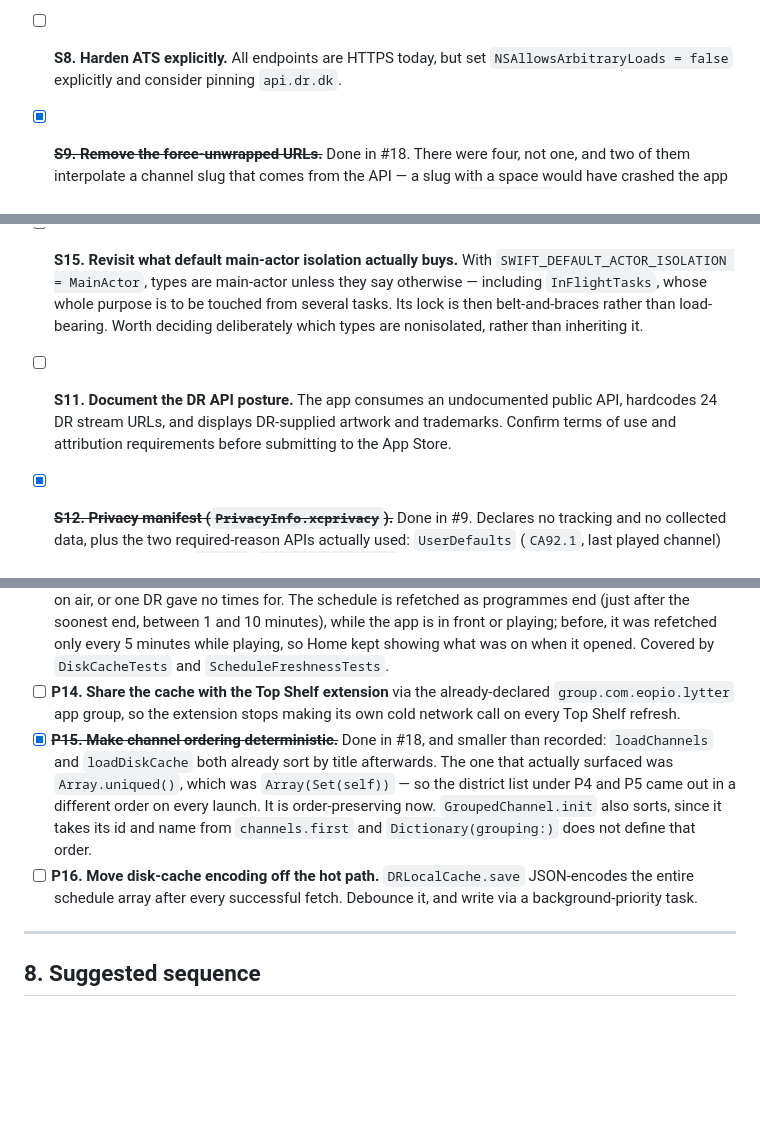
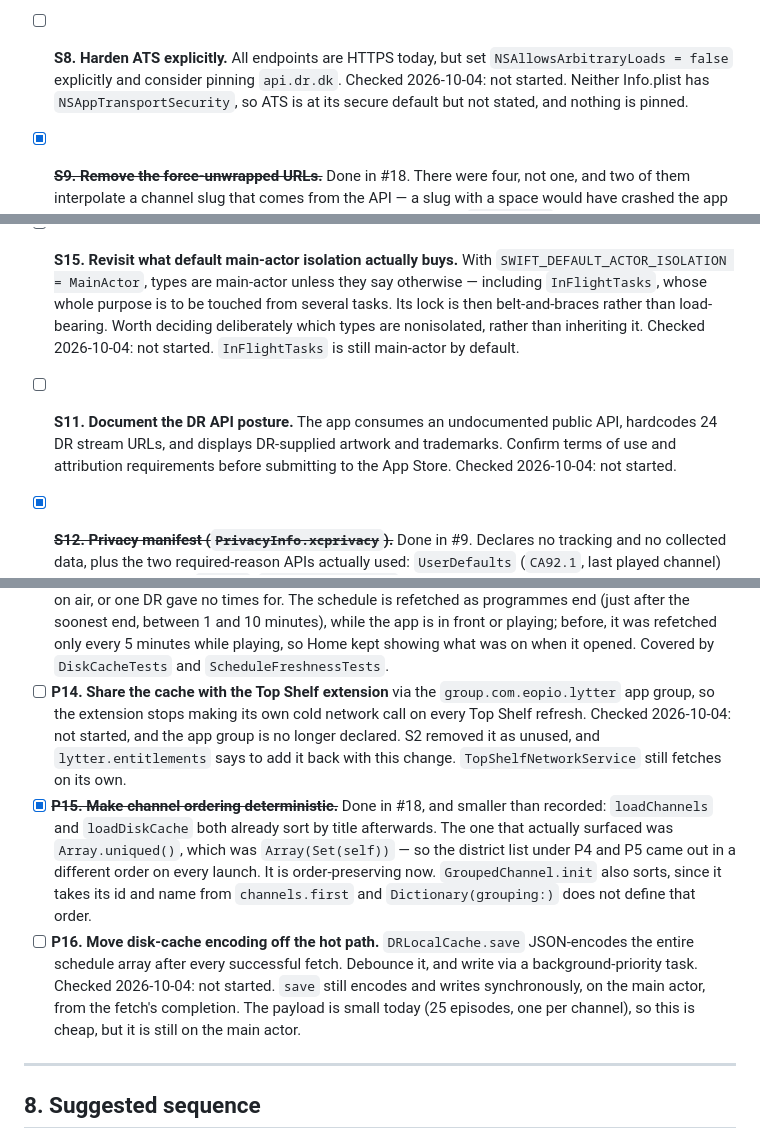
Before and after one commit to emmanuelstroem/lytter, a Markdown page: docs/ROADMAP.md, 3 parts joined by grey strips. Drawn GitHub-style; blank space fills up the shorter version.

```diff
--- a/docs/ROADMAP.md
+++ b/docs/ROADMAP.md
@@ -760,6 +781,8 @@ Four phases. Phase 0 is the "stop the bleeding" set; nothing ships without it.
       is keyed by URL alone, since it stores the original bytes.
 - [ ] **S8. Harden ATS explicitly.** All endpoints are HTTPS today, but set
       `NSAllowsArbitraryLoads = false` explicitly and consider pinning `api.dr.dk`.
+      Checked 2026-10-04: not started. Neither Info.plist has `NSAppTransportSecurity`, so
+      ATS is at its secure default but not stated, and nothing is pinned.
 - [x] ~~**S9. Remove the force-unwrapped URLs.**~~ Done in #18. There were four, not one,
       and two of them interpolate a channel slug that comes from the API — a slug with a
       space would have crashed the app rather than failing a request. Those percent-encode
@@ -808,9 +831,11 @@ Four phases. Phase 0 is the "stop the bleeding" set; nothing ships without it.
       otherwise — including `InFlightTasks`, whose whole purpose is to be touched from
       several tasks. Its lock is then belt-and-braces rather than load-bearing. Worth
       deciding deliberately which types are nonisolated, rather than inheriting it.
+      Checked 2026-10-04: not started. `InFlightTasks` is still main-actor by default.
 - [ ] **S11. Document the DR API posture.** The app consumes an undocumented public API,
       hardcodes 24 DR stream URLs, and displays DR-supplied artwork and trademarks. Confirm
       terms of use and attribution requirements before submitting to the App Store.
+      Checked 2026-10-04: not started.
 - [x] ~~**S12. Privacy manifest (`PrivacyInfo.xcprivacy`).**~~ Done in #9. Declares no
       tracking and no collected data, plus the two required-reason APIs actually used:
       `UserDefaults` (`CA92.1`, last played channel) and file timestamps (`DDA9.1`,
@@ -936,9 +963,12 @@ Four phases. Phase 0 is the "stop the bleeding" set; nothing ships without it.
         is in front or playing; before, it was refetched only every 5 minutes while playing,
         so Home kept showing what was on when it opened.
       Covered by `DiskCacheTests` and `ScheduleFreshnessTests`.
-- [ ] **P14. Share the cache with the Top Shelf extension** via the already-declared
+- [ ] **P14. Share the cache with the Top Shelf extension** via the
       `group.com.eopio.lytter` app group, so the extension stops making its own cold network
       call on every Top Shelf refresh.
+      Checked 2026-10-04: not started, and the app group is no longer declared. S2 removed it
+      as unused, and `lytter.entitlements` says to add it back with this change.
+      `TopShelfNetworkService` still fetches on its own.
 - [x] ~~**P15. Make channel ordering deterministic.**~~ Done in #18, and smaller than
       recorded: `loadChannels` and `loadDiskCache` both already sort by title afterwards.
       The one that actually surfaced was `Array.uniqued()`, which was `Array(Set(self))` —
@@ -949,6 +979,9 @@ Four phases. Phase 0 is the "stop the bleeding" set; nothing ships without it.
 - [ ] **P16. Move disk-cache encoding off the hot path.** `DRLocalCache.save` JSON-encodes
       the entire schedule array after every successful fetch. Debounce it, and write via a
       background-priority task.
+      Checked 2026-10-04: not started. `save` still encodes and writes synchronously, on the
+      main actor, from the fetch's completion. The payload is small today (25 episodes,
+      one per channel), so this is cheap, but it is still on the main actor.
 
 ---
 
```
Also changed, not shown: other parts of docs/ROADMAP.md (+32 -9 lines).
